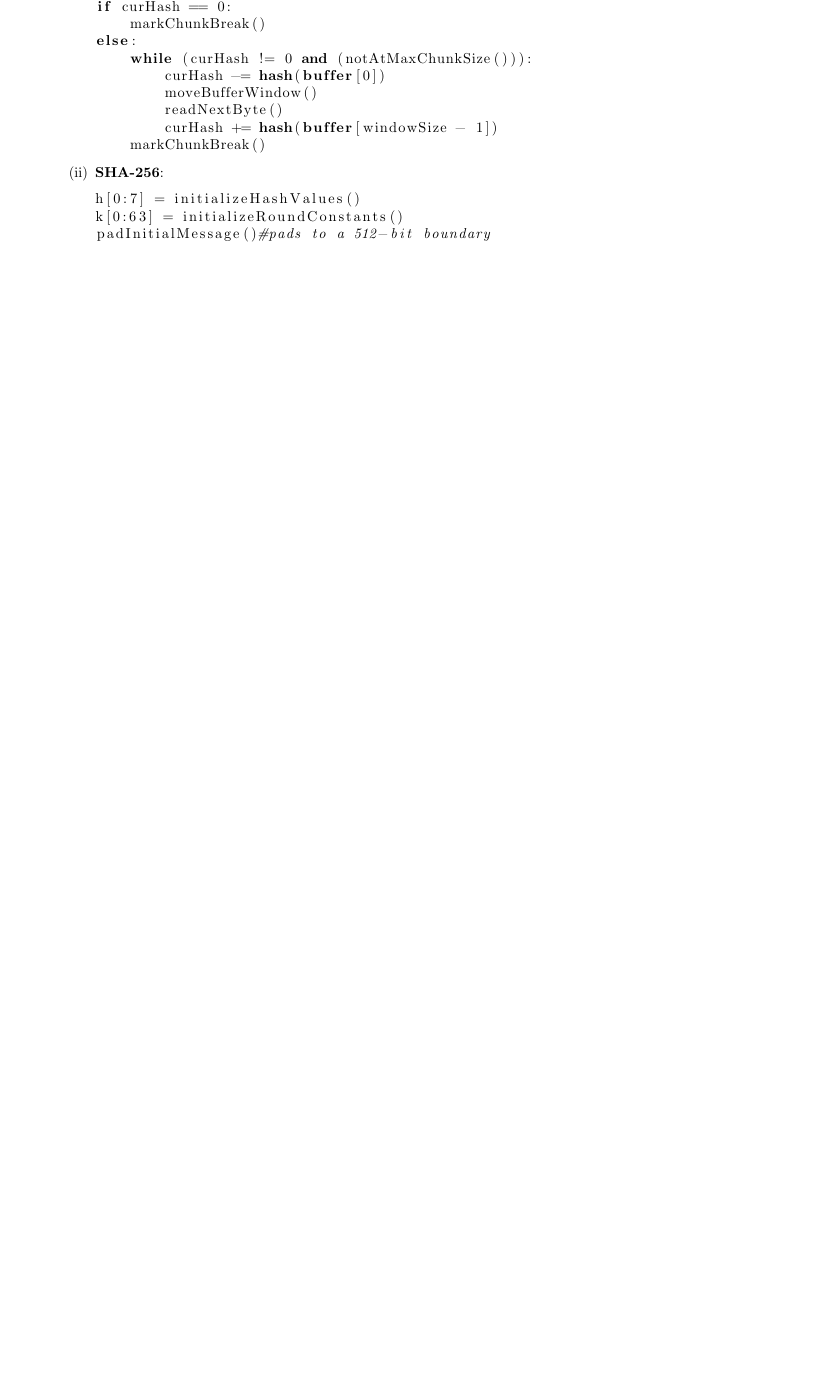
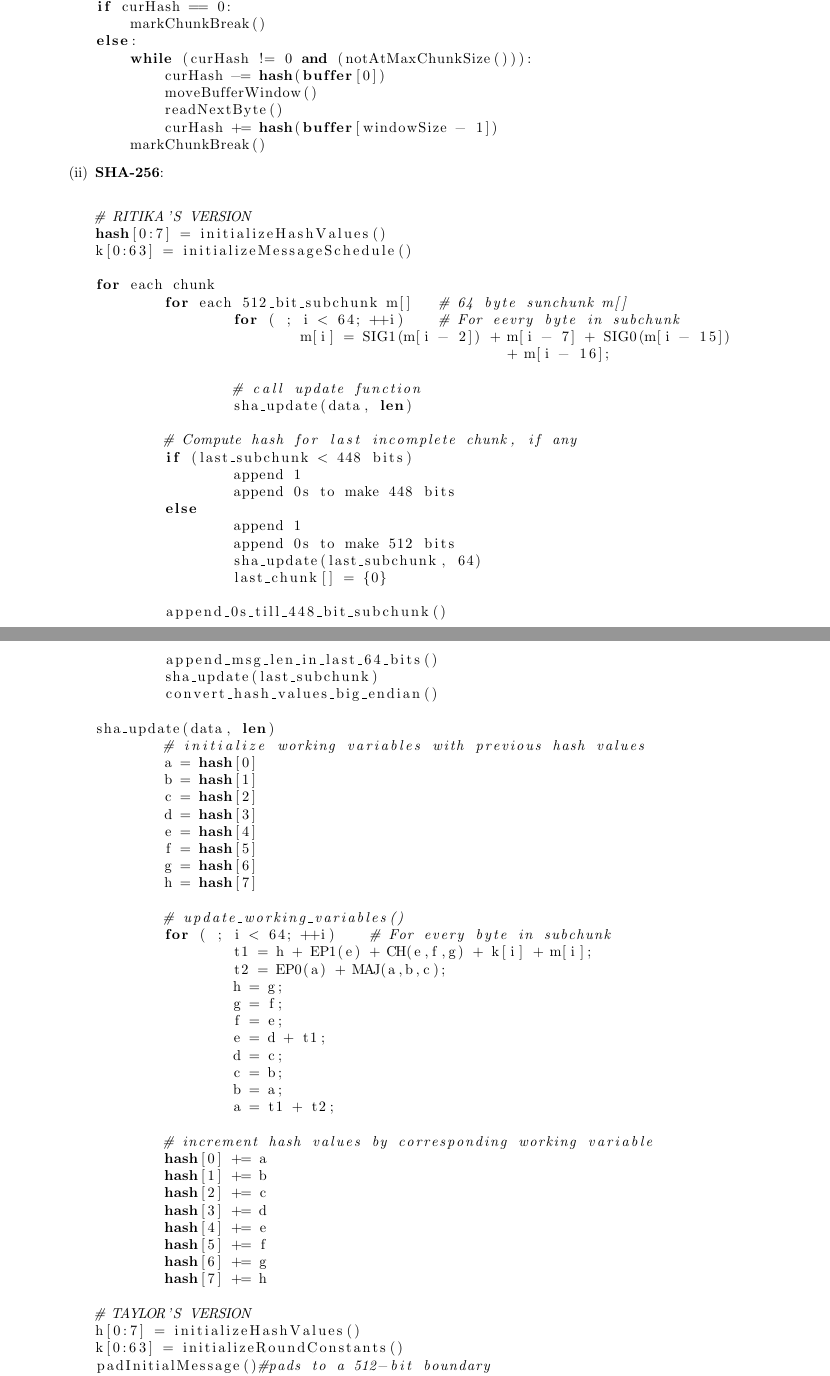
Before and after one commit to taylornelms15/ESE532-Final-Project, a LaTeX document (Writeups/p1report.tex): part of page 1 of 3 before the commit and two parts of pages 1 and 2 of 4 after it, the two joined at a grey line, cut so that both start at the same text, the shorter picture padded with empty space. Compiled offline with pdfLaTeX.

Commit message:
modified Q3 a and b for SHA256

```diff
--- a/Writeups/p1report.tex
+++ b/Writeups/p1report.tex
@@ -54,6 +54,70 @@ else:
 \item%ii
 \textbf{SHA-256}:
 \begin{lstlisting}[language=python]
+
+# RITIKA'S VERSION
+hash[0:7] = initializeHashValues()
+k[0:63] = initializeMessageSchedule()
+
+for each chunk
+	for each 512_bit_subchunk m[]	# 64 byte sunchunk m[]
+		for ( ; i < 64; ++i)	# For eevry byte in subchunk
+			m[i] = SIG1(m[i - 2]) + m[i - 7] + SIG0(m[i - 15])
+						+ m[i - 16];
+
+		# call update function
+		sha_update(data, len)
+
+	# Compute hash for last incomplete chunk, if any
+	if (last_subchunk < 448 bits)
+		append 1
+		append 0s to make 448 bits
+	else
+		append 1
+		append 0s to make 512 bits
+		sha_update(last_subchunk, 64)
+		last_chunk[] = {0}
+
+	append_0s_till_448_bit_subchunk()
+	append_msg_len_in_last_64_bits()
+	sha_update(last_subchunk)
+	convert_hash_values_big_endian()
+
+sha_update(data, len)
+	# initialize working variables with previous hash values
+	a = hash[0]
+	b = hash[1]
+	c = hash[2]
+	d = hash[3]
+	e = hash[4]
+	f = hash[5]
+	g = hash[6]
+	h = hash[7]
+
+	# update_working_variables()
+	for ( ; i < 64; ++i)	# For every byte in subchunk
+		t1 = h + EP1(e) + CH(e,f,g) + k[i] + m[i];
+		t2 = EP0(a) + MAJ(a,b,c);
+		h = g;
+		g = f;
+		f = e;
+		e = d + t1;
+		d = c;
+		c = b;
+		b = a;
+		a = t1 + t2;
+
+	# increment hash values by corresponding working variable
+	hash[0] += a
+	hash[1] += b
+	hash[2] += c
+	hash[3] += d
+	hash[4] += e
+	hash[5] += f
+	hash[6] += g
+	hash[7] += h
+
+# TAYLOR'S VERSION
 h[0:7] = initializeHashValues()
 k[0:63] = initializeRoundConstants()
 padInitialMessage()#pads to a 512-bit boundary
```
Also changed, not shown: Writeups/p1report.pdf, Writeups/p1report.tex (5 more changed lines).
